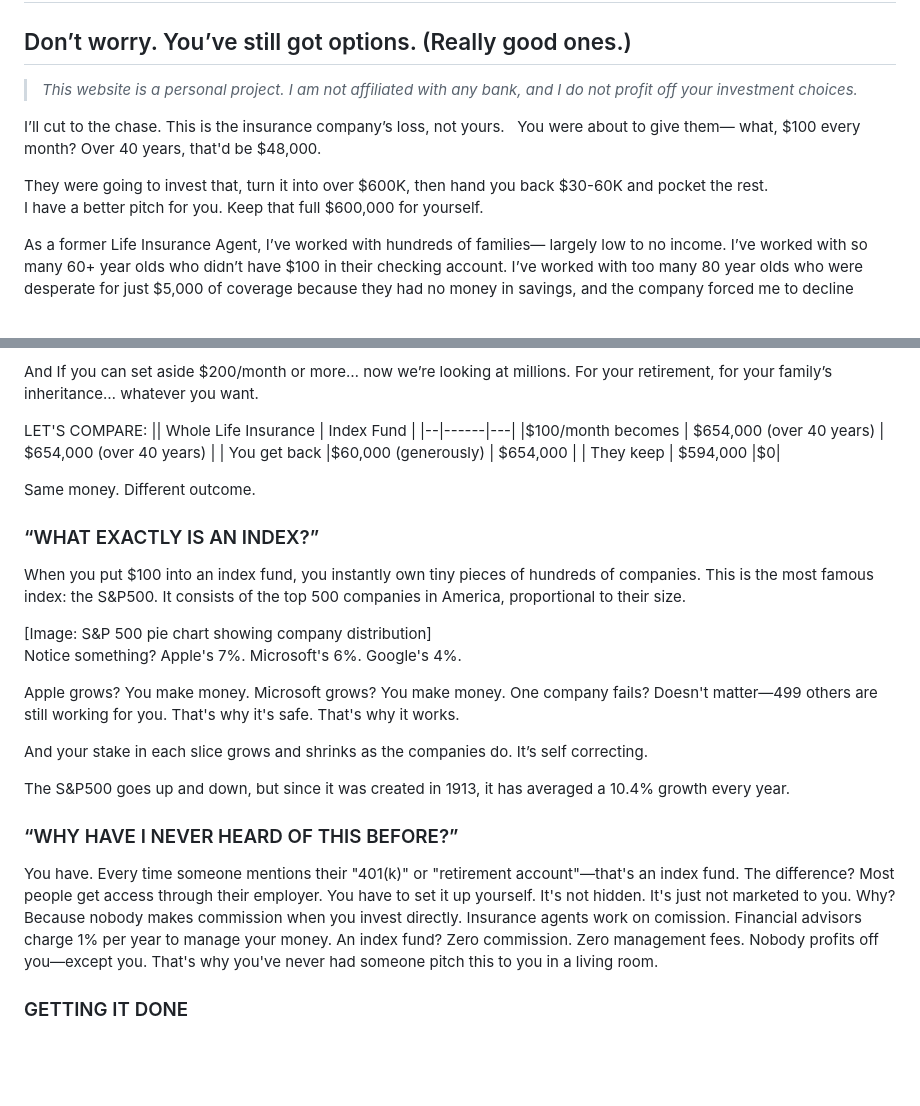
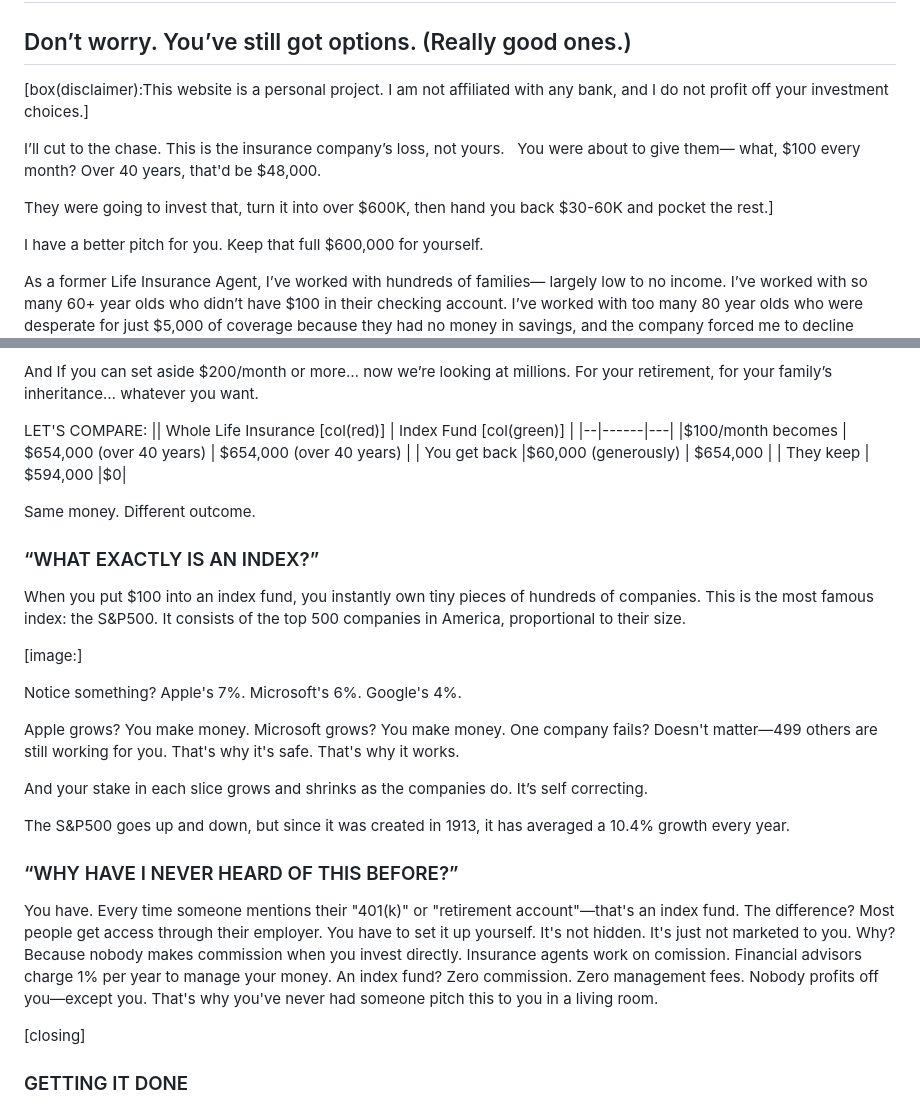
Before and after one commit to middletonfilms/startwith60, a Markdown page: blog/posts/rejected.md, 2 parts joined by grey strips. GitHub-like rendering; blank space fills up the shorter version.

```diff
--- a/blog/posts/rejected.md
+++ b/blog/posts/rejected.md
@@ -2,14 +2,12 @@
 
 ## Don’t worry. You’ve still got options. (Really good ones.)
 
-> *This website is a personal project. I am not affiliated with any bank, and I do not profit off your investment choices.*
+[box(disclaimer):This website is a personal project. I am not affiliated with any bank, and I do not profit off your investment choices.]
 
 I’ll cut to the chase. This is the insurance company’s loss, not yours.
 You were about to give them— what, $100 every month? Over 40 years, that'd be $48,000.
 
-<div class="tip-box">
-They were going to invest that, turn it into over $600K, then hand you back $30-60K and pocket the rest.
-</div>
+They were going to invest that, turn it into over $600K, then hand you back $30-60K and pocket the rest.]
 
 I have a better pitch for you. Keep that full $600,000 for yourself.
 
@@ -31,7 +29,7 @@ People who put $100 a month into an index fund average:
 And If you can set aside $200/month or more… now we’re looking at millions. For your retirement, for your family’s inheritance… whatever you want.
 
 LET'S COMPARE:
-|| Whole Life Insurance | Index Fund |
+|| Whole Life Insurance [col(red)] | Index Fund [col(green)] |
 |--|------|---|
 |$100/month becomes |	$654,000 (over 40 years) | $654,000 (over 40 years) |
 | You get back |$60,000 (generously) | $654,000 |
@@ -44,9 +42,7 @@ Same money. Different outcome.
 
 When you put $100 into an index fund, you instantly own tiny pieces of hundreds of companies. This is the most famous index: the S&P500. It consists of the top 500 companies in America, proportional to their size.
 
-<div class="image-placeholder">
-  [Image: S&P 500 pie chart showing company distribution]
-</div>
+[image:]
 
 Notice something? Apple's 7%. Microsoft's 6%. Google's 4%.
 
@@ -67,6 +63,7 @@ Insurance agents work on comission. Financial advisors charge 1% per year to man
 An index fund? Zero commission. Zero management fees. Nobody profits off you—except you.
 That's why you've never had someone pitch this to you in a living room.
 
+[closing]
 
 ### GETTING IT DONE
 
```
Also changed, not shown: other parts of blog/posts/rejected.md (+1 -1 lines).
